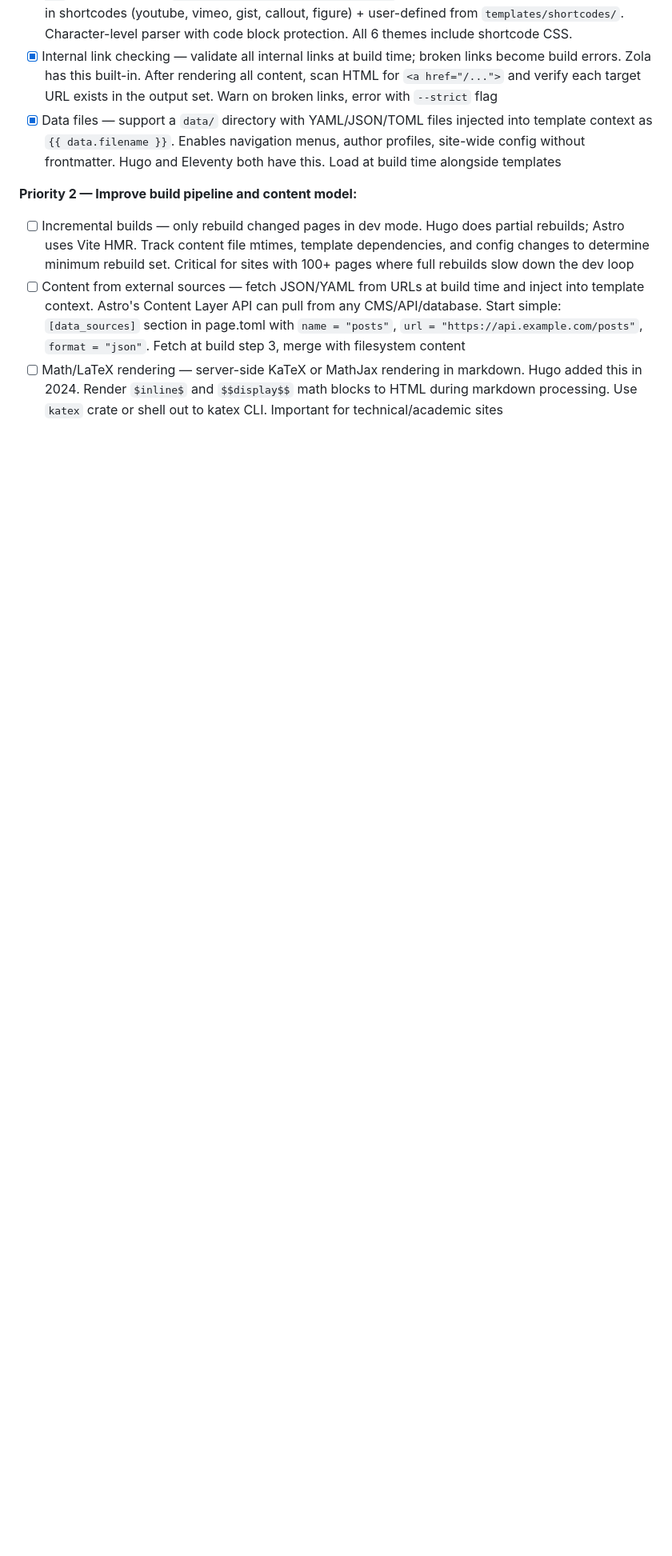
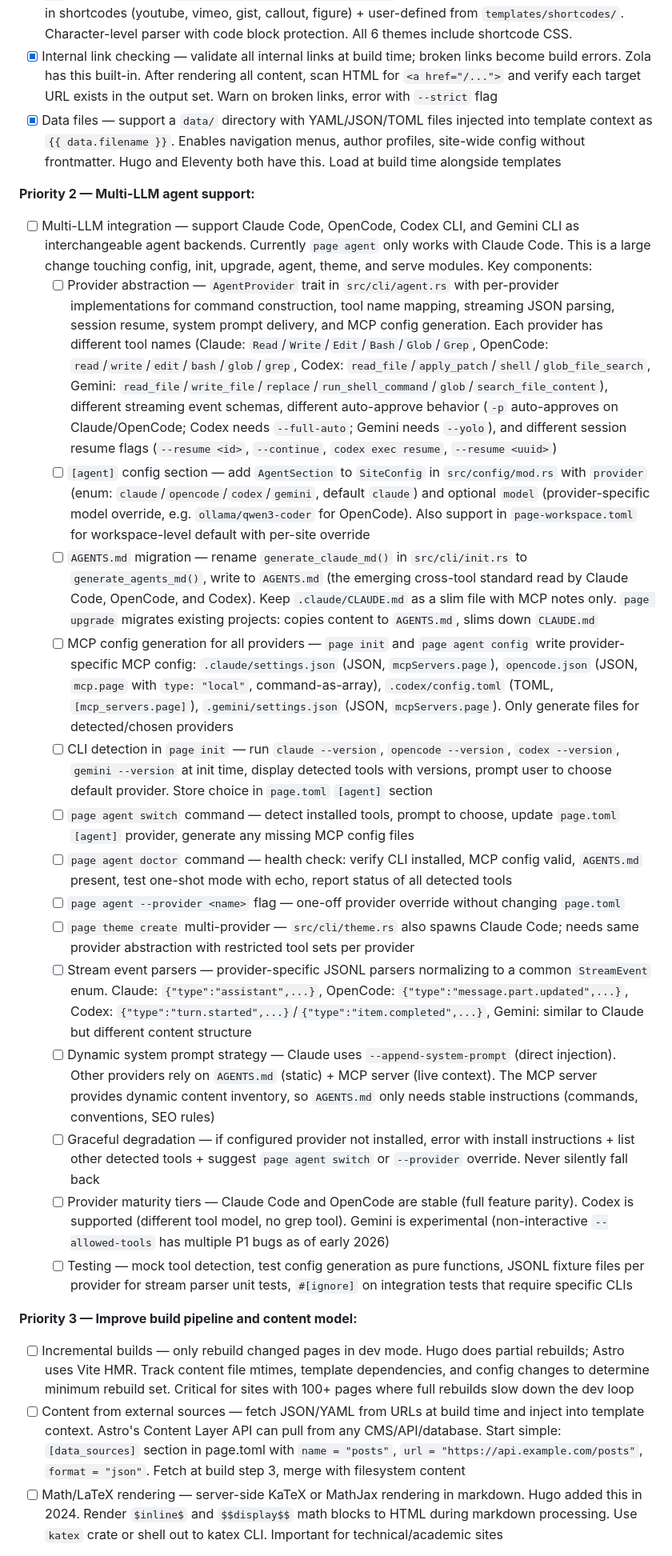
Before and after one commit to seite-sh/seite, a Markdown page: CLAUDE.md, the part around one of its changes. Shown at 80% size. Rendered like a GitHub page; blank space fills up the shorter version.

Commit message:
Add multi-LLM agent integration to roadmap (Priority 2)
Support Claude Code, OpenCode, Codex CLI, and Gemini CLI as
interchangeable agent backends with provider abstraction trait,
per-tool MCP config generation, AGENTS.md migration, CLI detection
at init time, `page agent switch/doctor` commands, and streaming
JSON parsers per provider.

https://claude.ai/code/session_01CZ4Hx5mU4Xg1BYgKMdkSMh

```diff
--- a/CLAUDE.md
+++ b/CLAUDE.md
@@ -656,7 +656,25 @@ Tasks are ordered by priority. Mark each `[x]` when complete.
 - [x] Internal link checking — validate all internal links at build time; broken links become build errors. Zola has this built-in. After rendering all content, scan HTML for `<a href="/...">` and verify each target URL exists in the output set. Warn on broken links, error with `--strict` flag
 - [x] Data files — support a `data/` directory with YAML/JSON/TOML files injected into template context as `{{ data.filename }}`. Enables navigation menus, author profiles, site-wide config without frontmatter. Hugo and Eleventy both have this. Load at build time alongside templates
 
-**Priority 2 — Improve build pipeline and content model:**
+**Priority 2 — Multi-LLM agent support:**
+
+- [ ] Multi-LLM integration — support Claude Code, OpenCode, Codex CLI, and Gemini CLI as interchangeable agent backends. Currently `page agent` only works with Claude Code. This is a large change touching config, init, upgrade, agent, theme, and serve modules. Key components:
+  - [ ] Provider abstraction — `AgentProvider` trait in `src/cli/agent.rs` with per-provider implementations for command construction, tool name mapping, streaming JSON parsing, session resume, system prompt delivery, and MCP config generation. Each provider has different tool names (Claude: `Read`/`Write`/`Edit`/`Bash`/`Glob`/`Grep`, OpenCode: `read`/`write`/`edit`/`bash`/`glob`/`grep`, Codex: `read_file`/`apply_patch`/`shell`/`glob_file_search`, Gemini: `read_file`/`write_file`/`replace`/`run_shell_command`/`glob`/`search_file_content`), different streaming event schemas, different auto-approve behavior (`-p` auto-approves on Claude/OpenCode; Codex needs `--full-auto`; Gemini needs `--yolo`), and different session resume flags (`--resume <id>`, `--continue`, `codex exec resume`, `--resume <uuid>`)
+  - [ ] `[agent]` config section — add `AgentSection` to `SiteConfig` in `src/config/mod.rs` with `provider` (enum: `claude`/`opencode`/`codex`/`gemini`, default `claude`) and optional `model` (provider-specific model override, e.g. `ollama/qwen3-coder` for OpenCode). Also support in `page-workspace.toml` for workspace-level default with per-site override
+  - [ ] `AGENTS.md` migration — rename `generate_claude_md()` in `src/cli/init.rs` to `generate_agents_md()`, write to `AGENTS.md` (the emerging cross-tool standard read by Claude Code, OpenCode, and Codex). Keep `.claude/CLAUDE.md` as a slim file with MCP notes only. `page upgrade` migrates existing projects: copies content to `AGENTS.md`, slims down `CLAUDE.md`
+  - [ ] MCP config generation for all providers — `page init` and `page agent config` write provider-specific MCP config: `.claude/settings.json` (JSON, `mcpServers.page`), `opencode.json` (JSON, `mcp.page` with `type: "local"`, command-as-array), `.codex/config.toml` (TOML, `[mcp_servers.page]`), `.gemini/settings.json` (JSON, `mcpServers.page`). Only generate files for detected/chosen providers
+  - [ ] CLI detection in `page init` — run `claude --version`, `opencode --version`, `codex --version`, `gemini --version` at init time, display detected tools with versions, prompt user to choose default provider. Store choice in `page.toml` `[agent]` section
+  - [ ] `page agent switch` command — detect installed tools, prompt to choose, update `page.toml` `[agent]` provider, generate any missing MCP config files
+  - [ ] `page agent doctor` command — health check: verify CLI installed, MCP config valid, `AGENTS.md` present, test one-shot mode with echo, report status of all detected tools
+  - [ ] `page agent --provider <name>` flag — one-off provider override without changing `page.toml`
+  - [ ] `page theme create` multi-provider — `src/cli/theme.rs` also spawns Claude Code; needs same provider abstraction with restricted tool sets per provider
+  - [ ] Stream event parsers — provider-specific JSONL parsers normalizing to a common `StreamEvent` enum. Claude: `{"type":"assistant",...}`, OpenCode: `{"type":"message.part.updated",...}`, Codex: `{"type":"turn.started",...}`/`{"type":"item.completed",...}`, Gemini: similar to Claude but different content structure
+  - [ ] Dynamic system prompt strategy — Claude uses `--append-system-prompt` (direct injection). Other providers rely on `AGENTS.md` (static) + MCP server (live context). The MCP server provides dynamic content inventory, so `AGENTS.md` only needs stable instructions (commands, conventions, SEO rules)
+  - [ ] Graceful degradation — if configured provider not installed, error with install instructions + list other detected tools + suggest `page agent switch` or `--provider` override. Never silently fall back
+  - [ ] Provider maturity tiers — Claude Code and OpenCode are stable (full feature parity). Codex is supported (different tool model, no grep tool). Gemini is experimental (non-interactive `--allowed-tools` has multiple P1 bugs as of early 2026)
+  - [ ] Testing — mock tool detection, test config generation as pure functions, JSONL fixture files per provider for stream parser unit tests, `#[ignore]` on integration tests that require specific CLIs
+
+**Priority 3 — Improve build pipeline and content model:**
 
 - [ ] Incremental builds — only rebuild changed pages in dev mode. Hugo does partial rebuilds; Astro uses Vite HMR. Track content file mtimes, template dependencies, and config changes to determine minimum rebuild set. Critical for sites with 100+ pages where full rebuilds slow down the dev loop
 - [ ] Content from external sources — fetch JSON/YAML from URLs at build time and inject into template context. Astro's Content Layer API can pull from any CMS/API/database. Start simple: `[data_sources]` section in page.toml with `name = "posts"`, `url = "https://api.example.com/posts"`, `format = "json"`. Fetch at build step 3, merge with filesystem content
```
Also changed, not shown: other parts of CLAUDE.md (+2 -2 lines).
